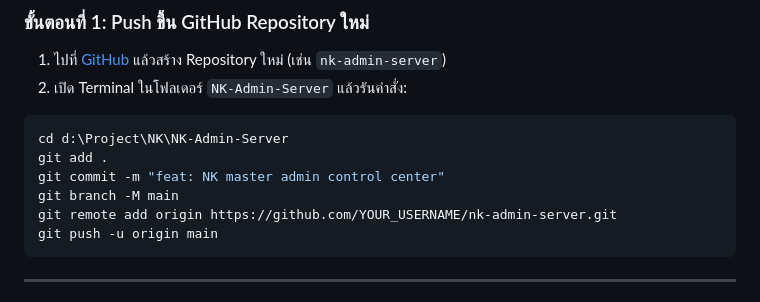
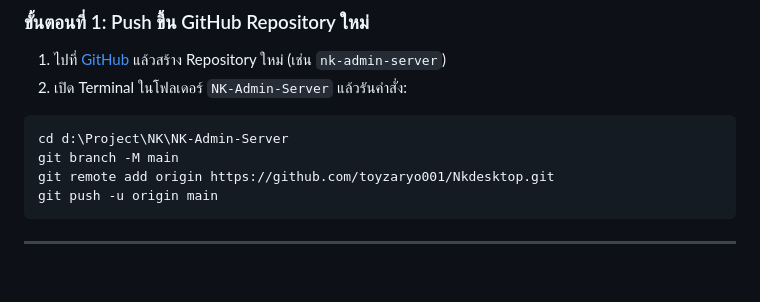
Before and after one commit to toyzaryo001/Nkdesktop, a Markdown page: README.md, the part around the change. Rendered like a GitHub page; blank space fills up the shorter version.

Commit message:
docs: update repository URL in README

````diff
--- a/README.md
+++ b/README.md
@@ -24,10 +24,8 @@
 2. เปิด Terminal ในโฟลเดอร์ `NK-Admin-Server` แล้วรันคำสั่ง:
 ```bash
 cd d:\Project\NK\NK-Admin-Server
-git add .
-git commit -m "feat: NK master admin control center"
 git branch -M main
-git remote add origin https://github.com/YOUR_USERNAME/nk-admin-server.git
+git remote add origin https://github.com/toyzaryo001/Nkdesktop.git
 git push -u origin main
 ```
 
````
